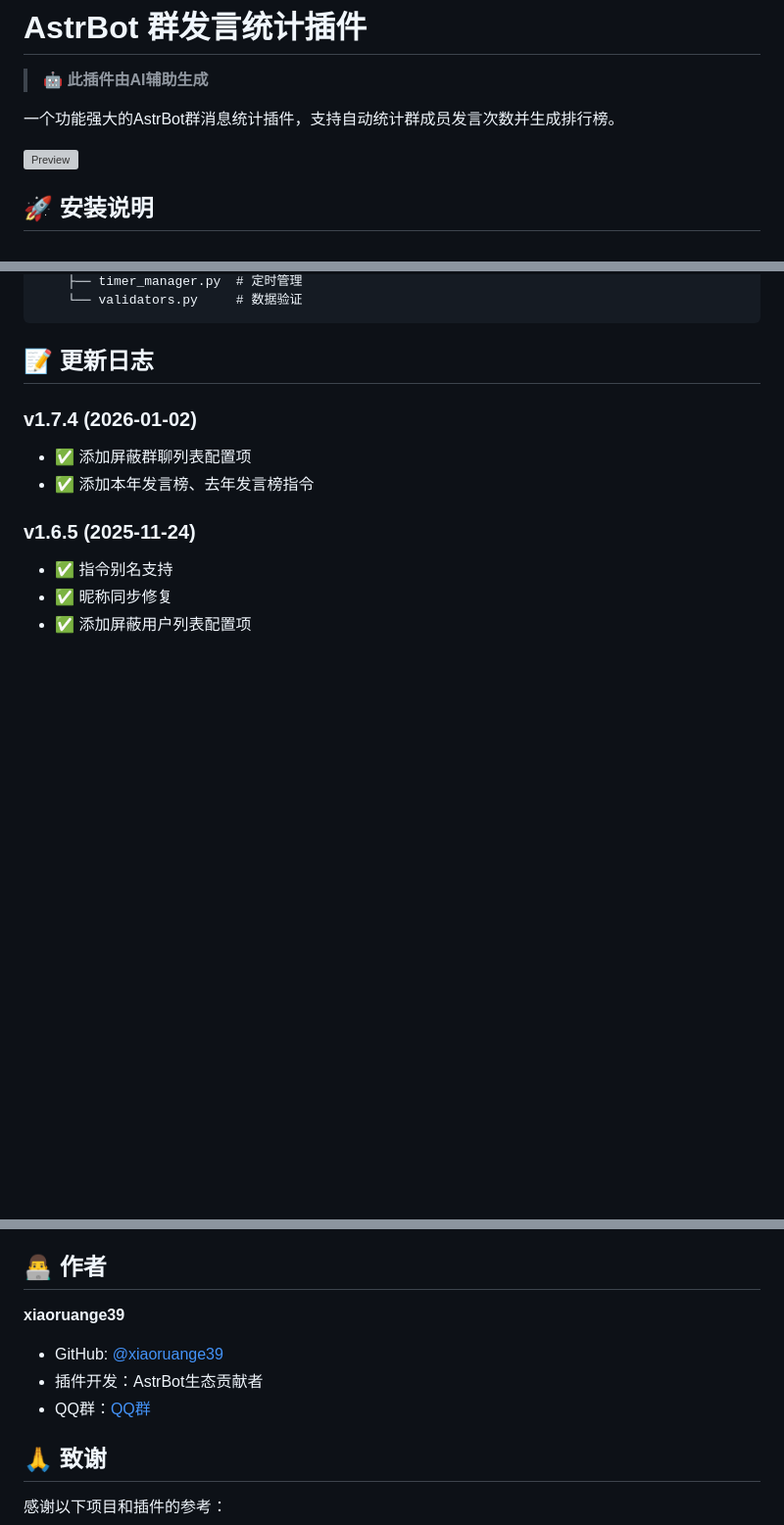
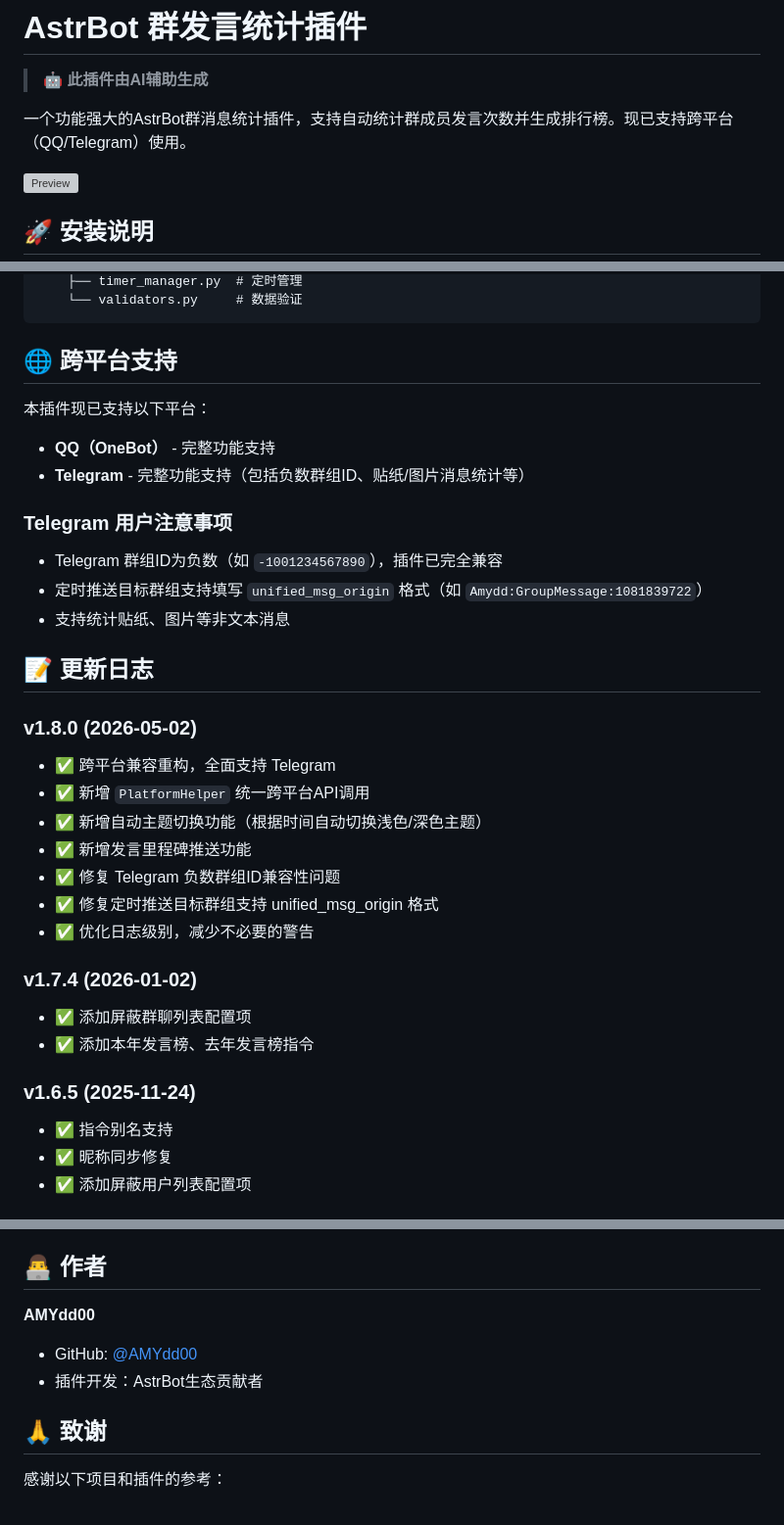
Before and after one commit to casama233/astrbot_plugin_message_stats, a Markdown page: README.md, 3 parts joined by grey strips. Shown at 98% size. Rendered like a GitHub page; blank space fills up the shorter version; grey boxes are pictures that could not be loaded.

````diff
--- a/README.md
+++ b/README.md
@@ -4,7 +4,7 @@
 
 > 🤖 **此插件由AI辅助生成**
 
-一个功能强大的AstrBot群消息统计插件，支持自动统计群成员发言次数并生成排行榜。
+一个功能强大的AstrBot群消息统计插件，支持自动统计群成员发言次数并生成排行榜。现已支持跨平台（QQ/Telegram）使用。
 
 ![Preview](https://github.com/xiaoruange39/Plugin-Preview-Image/blob/main/image/E2EB0A38BA876A2227FA99D997CA1969.jpg)
 
@@ -127,7 +139,27 @@ astrbot_plugin_message_stats/
     └── validators.py     # 数据验证
 ```
 
+## 🌐 跨平台支持
+
+本插件现已支持以下平台：
+- **QQ（OneBot）** - 完整功能支持
+- **Telegram** - 完整功能支持（包括负数群组ID、贴纸/图片消息统计等）
+
+### Telegram 用户注意事项
+- Telegram 群组ID为负数（如 `-1001234567890`），插件已完全兼容
+- 定时推送目标群组支持填写 `unified_msg_origin` 格式（如 `Amydd:GroupMessage:1081839722`）
+- 支持统计贴纸、图片等非文本消息
+
 ## 📝 更新日志
+
+### v1.8.0 (2026-05-02)
+- ✅ 跨平台兼容重构，全面支持 Telegram
+- ✅ 新增 `PlatformHelper` 统一跨平台API调用
+- ✅ 新增自动主题切换功能（根据时间自动切换浅色/深色主题）
+- ✅ 新增发言里程碑推送功能
+- ✅ 修复 Telegram 负数群组ID兼容性问题
+- ✅ 修复定时推送目标群组支持 unified_msg_origin 格式
+- ✅ 优化日志级别，减少不必要的警告
 
 ### v1.7.4 (2026-01-02)
 - ✅ 添加屏蔽群聊列表配置项
@@ -165,10 +197,9 @@ astrbot_plugin_message_stats/
 
 ## 👨‍💻 作者
 
-**xiaoruange39**
-- GitHub: [@xiaoruange39](https://github.com/xiaoruange39)
+**AMYdd00**
+- GitHub: [@AMYdd00](https://github.com/AMYdd00)
 - 插件开发：AstrBot生态贡献者
-- QQ群：[QQ群](https://qm.qq.com/q/8kdJ2Bzf6S)
 
 ## 🙏 致谢
 
````
Also changed, not shown: other parts of README.md (+27 -15 lines).
